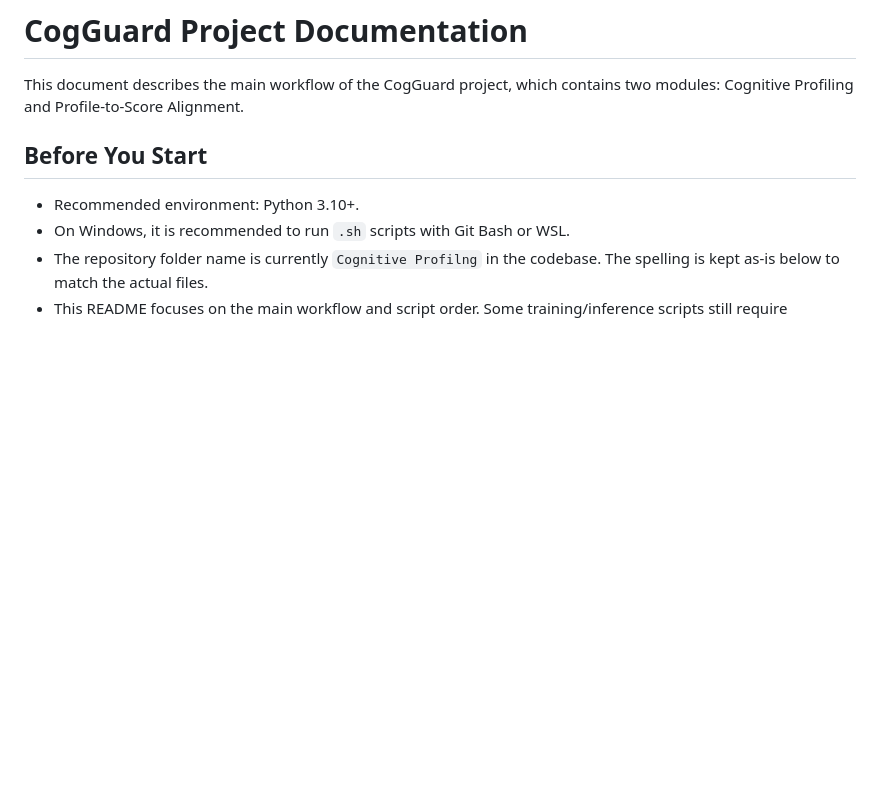
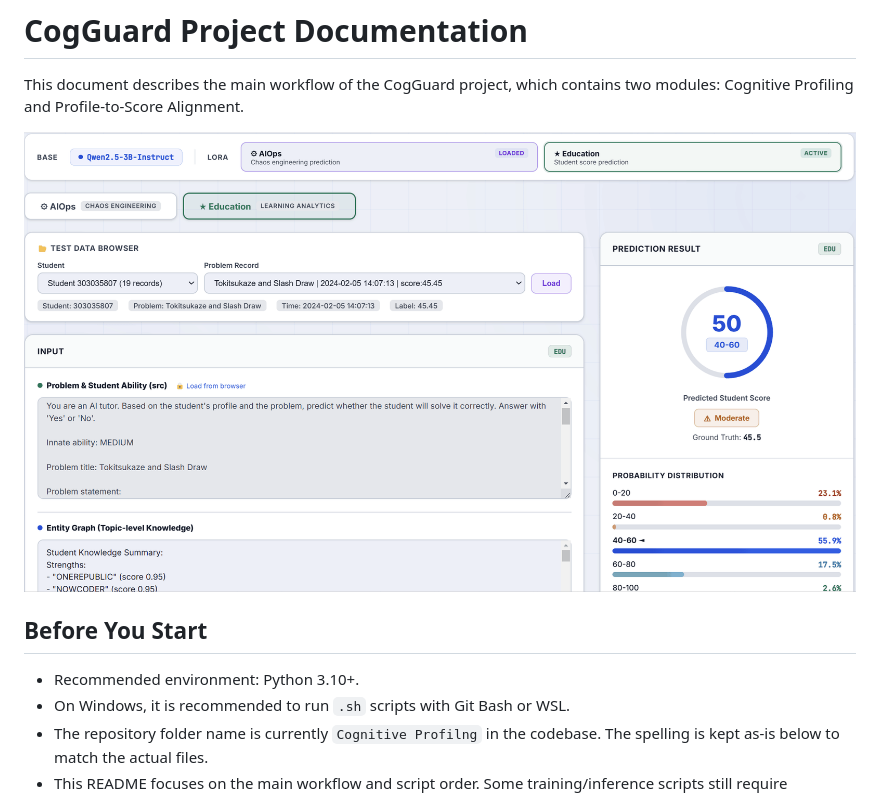
Before and after one commit to Mrzhiyao/CogGuard, a Markdown page: README.md, the part around the change. Drawn GitHub-style; blank space fills up the shorter version.

Commit message:
Add demo screenshot to README header
Show the demo UI near the top of the project documentation so the repository landing page is more informative.

Made-with: Cursor

```diff
--- a/README.md
+++ b/README.md
@@ -1,6 +1,8 @@
 # CogGuard Project Documentation
 
 This document describes the main workflow of the CogGuard project, which contains two modules: Cognitive Profiling and Profile-to-Score Alignment.
+
+![Demo Screenshot](demo/img/demo.png)
 
 ## Before You Start
 
```
